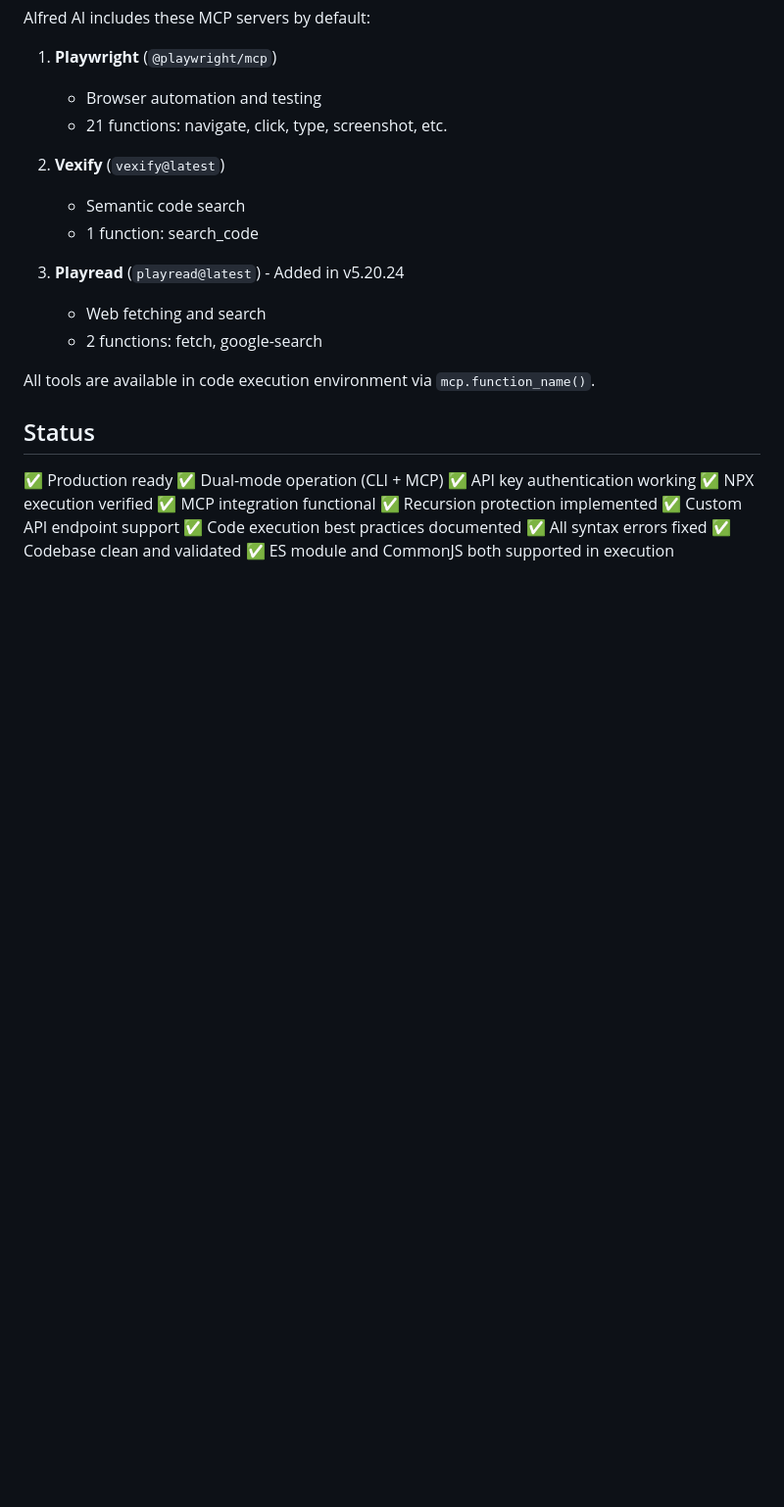
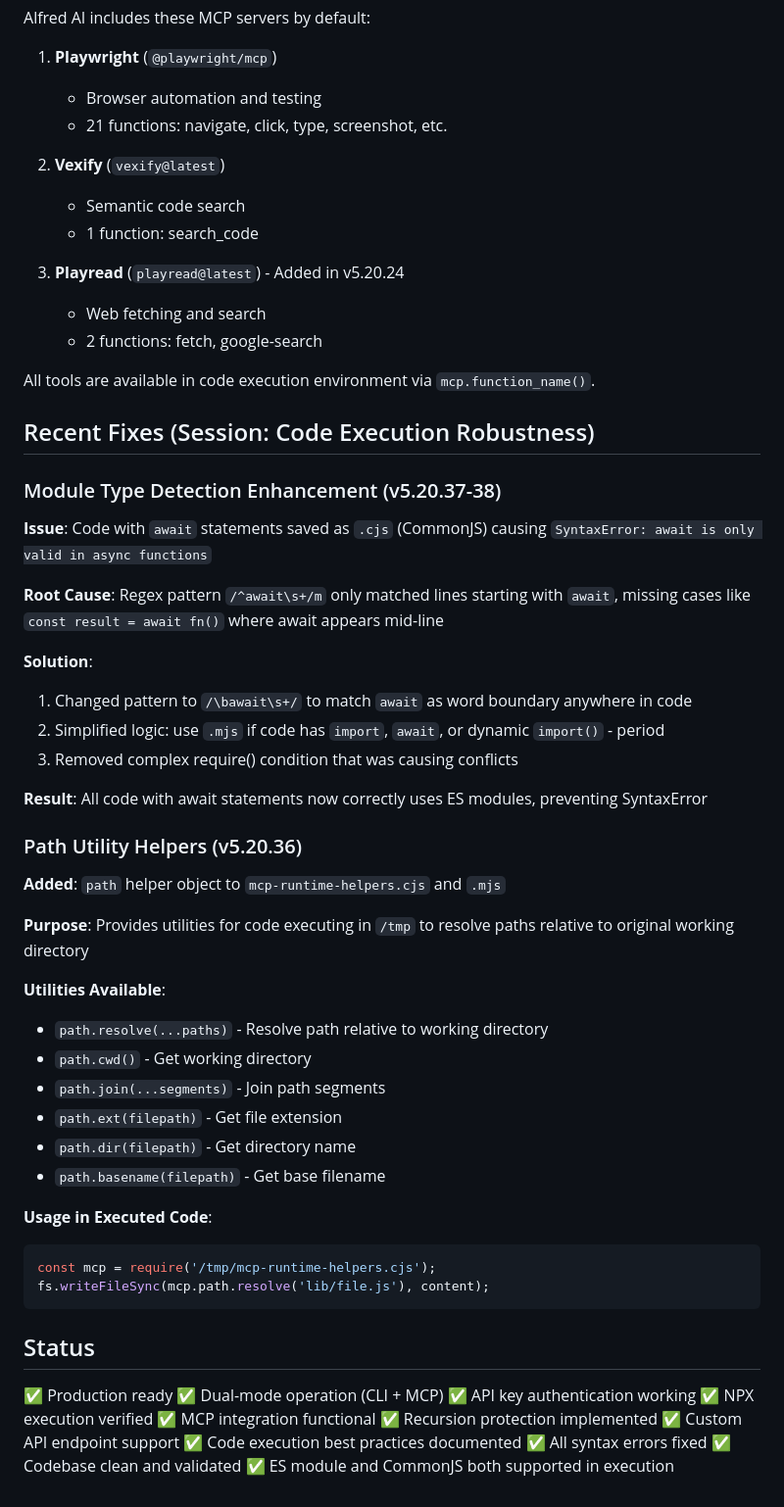
Before and after one commit to AnEntrypoint/alfred-ai, a Markdown page: CLAUDE.md, the part around the change. Shown at 98% size. GitHub-like rendering; blank space fills up the shorter version.

Commit message:
Document await detection and path utility fixes (v5.20.36-38)

````diff
--- a/CLAUDE.md
+++ b/CLAUDE.md
@@ -408,6 +408,39 @@ Alfred AI includes these MCP servers by default:
 
 All tools are available in code execution environment via `mcp.function_name()`.
 
+## Recent Fixes (Session: Code Execution Robustness)
+
+### Module Type Detection Enhancement (v5.20.37-38)
+**Issue**: Code with `await` statements saved as `.cjs` (CommonJS) causing `SyntaxError: await is only valid in async functions`
+
+**Root Cause**: Regex pattern `/^await\s+/m` only matched lines starting with `await`, missing cases like `const result = await fn()` where await appears mid-line
+
+**Solution**:
+1. Changed pattern to `/\bawait\s+/` to match `await` as word boundary anywhere in code
+2. Simplified logic: use `.mjs` if code has `import`, `await`, or dynamic `import()` - period
+3. Removed complex require() condition that was causing conflicts
+
+**Result**: All code with await statements now correctly uses ES modules, preventing SyntaxError
+
+### Path Utility Helpers (v5.20.36)
+**Added**: `path` helper object to `mcp-runtime-helpers.cjs` and `.mjs`
+
+**Purpose**: Provides utilities for code executing in `/tmp` to resolve paths relative to original working directory
+
+**Utilities Available**:
+- `path.resolve(...paths)` - Resolve path relative to working directory
+- `path.cwd()` - Get working directory
+- `path.join(...segments)` - Join path segments
+- `path.ext(filepath)` - Get file extension
+- `path.dir(filepath)` - Get directory name
+- `path.basename(filepath)` - Get base filename
+
+**Usage in Executed Code**:
+```javascript
+const mcp = require('/tmp/mcp-runtime-helpers.cjs');
+fs.writeFileSync(mcp.path.resolve('lib/file.js'), content);
+```
+
 ## Status
 ✅ Production ready
 ✅ Dual-mode operation (CLI + MCP)
````
